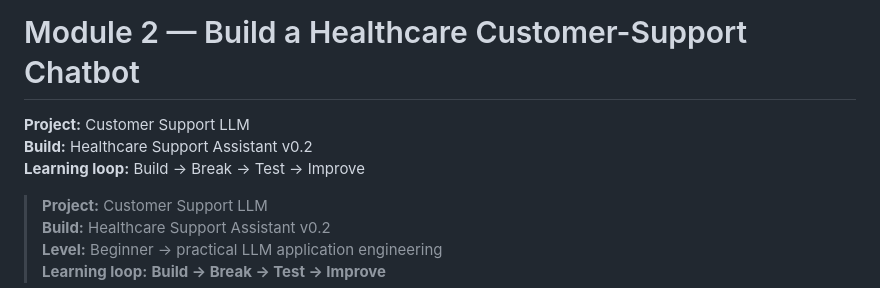
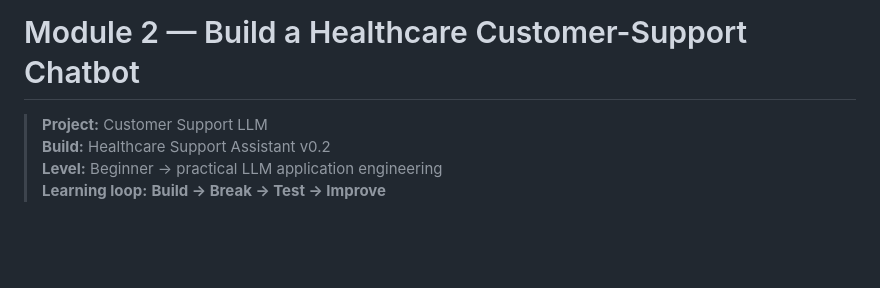
Before and after one commit to faheemkhaskheli9/Customer-Support-LLM, a Markdown page: docs/module-02.md, the part around the change. Rendered like a GitHub page; blank space fills up the shorter version.

Commit message:
Remove duplicate metadata from Module 2 article

```diff
--- a/docs/module-02.md
+++ b/docs/module-02.md
@@ -1,8 +1,4 @@
 # Module 2 — Build a Healthcare Customer-Support Chatbot
-
-**Project:** Customer Support LLM
-**Build:** Healthcare Support Assistant v0.2
-**Learning loop:** Build → Break → Test → Improve
 
 > **Project:** Customer Support LLM
 > **Build:** Healthcare Support Assistant v0.2
```
